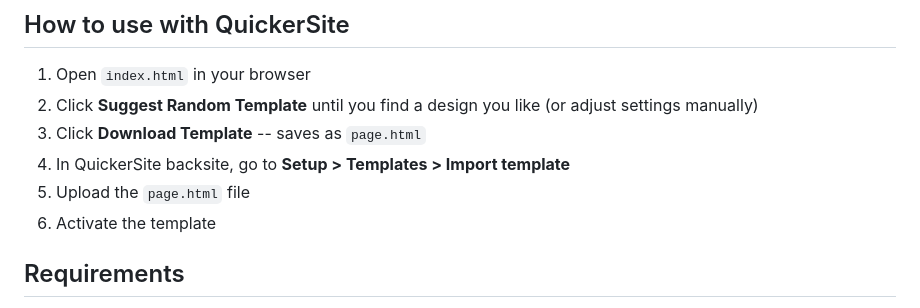
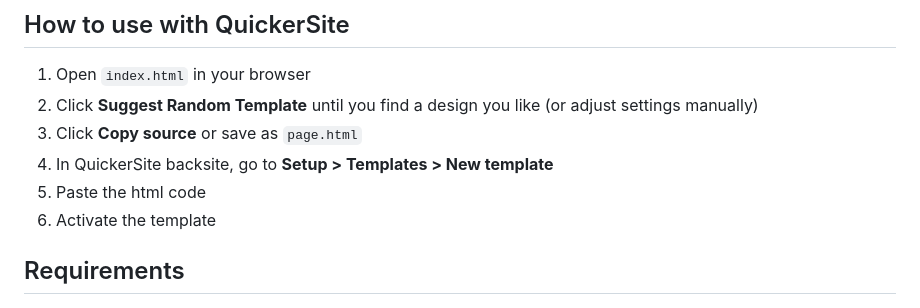
Before and after one commit to PieterCooreman/QuickerSite-Template-Generator, a Markdown page: README.md, the part around the change. Drawn GitHub-style.

```diff
--- a/README.md
+++ b/README.md
@@ -81,9 +81,9 @@ Generated templates include:
 
 1. Open `index.html` in your browser
 2. Click **Suggest Random Template** until you find a design you like (or adjust settings manually)
-3. Click **Download Template** -- saves as `page.html`
-4. In QuickerSite backsite, go to **Setup > Templates > Import template**
-5. Upload the `page.html` file
+3. Click **Copy source** or save as `page.html`
+4. In QuickerSite backsite, go to **Setup > Templates > New template**
+5. Paste the html code
 6. Activate the template
 
 ## Requirements
```
